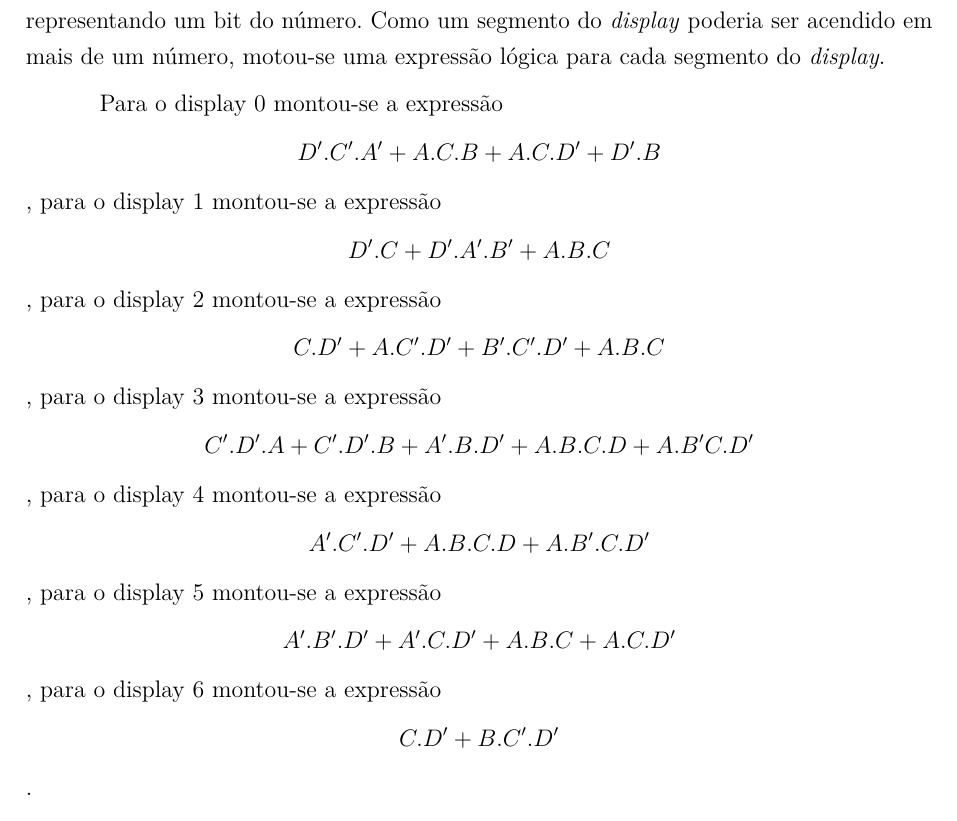
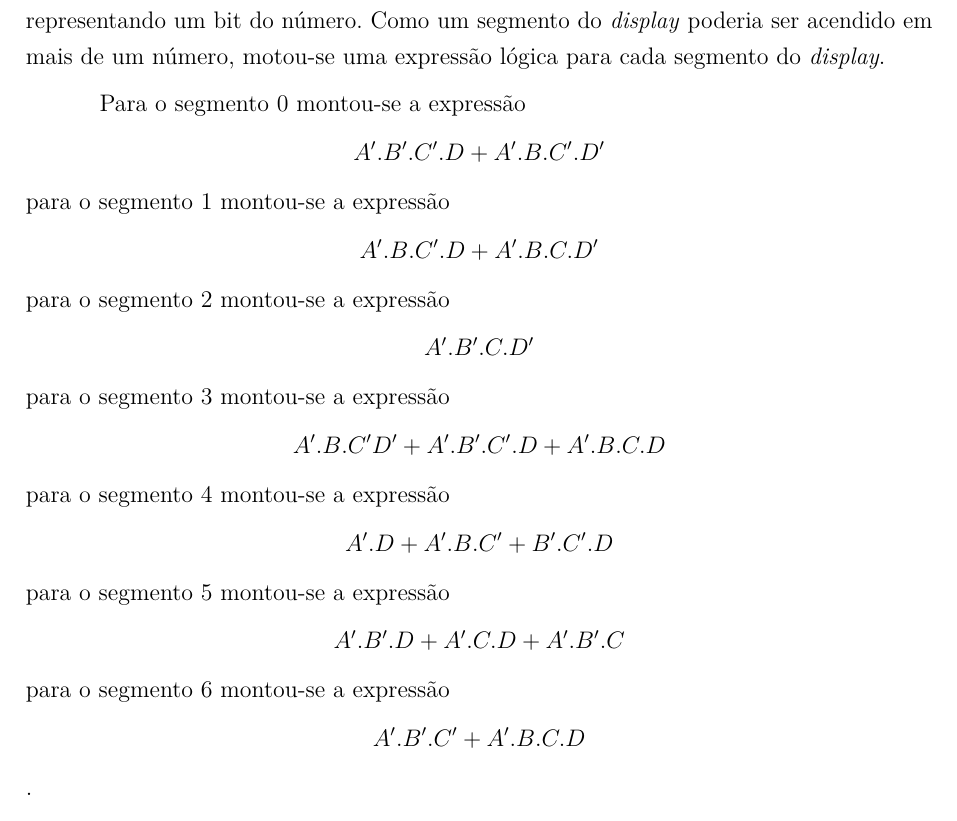
Before and after one commit to LorhanSohaky/UFSCar, a LaTeX document (2017/lab_cd/relatorio2/main-texto-completo.tex, which reads 2017/lab_cd/relatorio2/descricao-execucao-experimental.tex): part of page 10 of 26, cut so that both start at the same text. Compiled offline with pdfLaTeX.

Commit message:
Atualização das expressões

```diff
--- a/2017/lab_cd/relatorio2/descricao-execucao-experimental.tex
+++ b/2017/lab_cd/relatorio2/descricao-execucao-experimental.tex
@@ -12,20 +12,20 @@ Cyclone II - EP2C20F484C7.
 		em mais de um número,
 		motou-se uma expressão lógica para cada segmento do \textit{display}.
 
-		Para o display 0 montou-se a expressão
-		$$D’.C’.A’ + A.C.B + A.C.D’ + D’.B$$,
-		para o display 1 montou-se a expressão
-		$$D’.C+D’.A’.B’+A.B.C$$,
-		para o display 2 montou-se a expressão
-		$$C.D’+A.C’.D’+B’.C’.D’+A.B.C$$,
-		para o display 3 montou-se a expressão
-		$$C’.D’.A+C’.D’.B+A’.B.D’+A.B.C.D+A.B’C.D’$$,
-		para o display 4 montou-se a expressão
-		$$A’.C’.D’+A.B.C.D+A.B’.C.D’$$,
-		para o display 5 montou-se a expressão
-		$$A’.B’.D’+A’.C.D’+A.B.C+A.C.D’$$,
-		para o display 6 montou-se a expressão
-		$$C.D’+B.C’.D’$$.
+		Para o segmento 0 montou-se a expressão
+		$$A'.B'.C'.D+A'.B.C'.D'$$
+		para o segmento 1 montou-se a expressão
+		$$A'.B.C'.D+A'.B.C.D'$$
+		para o segmento 2 montou-se a expressão
+		$$A'.B'.C.D'$$
+		para o segmento 3 montou-se a expressão
+		$$A'.B.C'D'+A'.B'.C'.D+A'.B.C.D$$
+		para o segmento 4 montou-se a expressão
+		$$A'.D+A'.B.C'+B'.C'.D$$
+		para o segmento 5 montou-se a expressão
+		$$A'.B'.D+A'.C.D+A'.B'.C$$
+		para o segmento 6 montou-se a expressão
+		$$A'.B'.C'+A'.B.C.D$$.
 
 		Com tais expressões, montamos o circuito conforme o \autoref{apendice:CircuitoEtapa1}.
 
```
